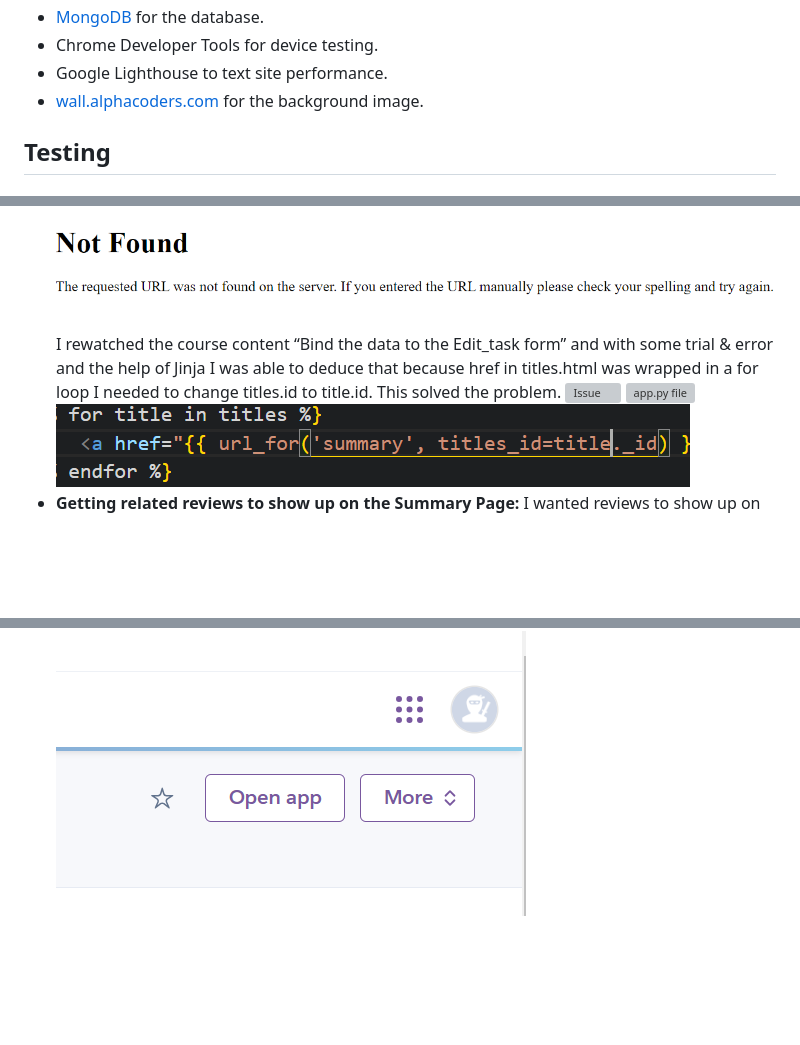
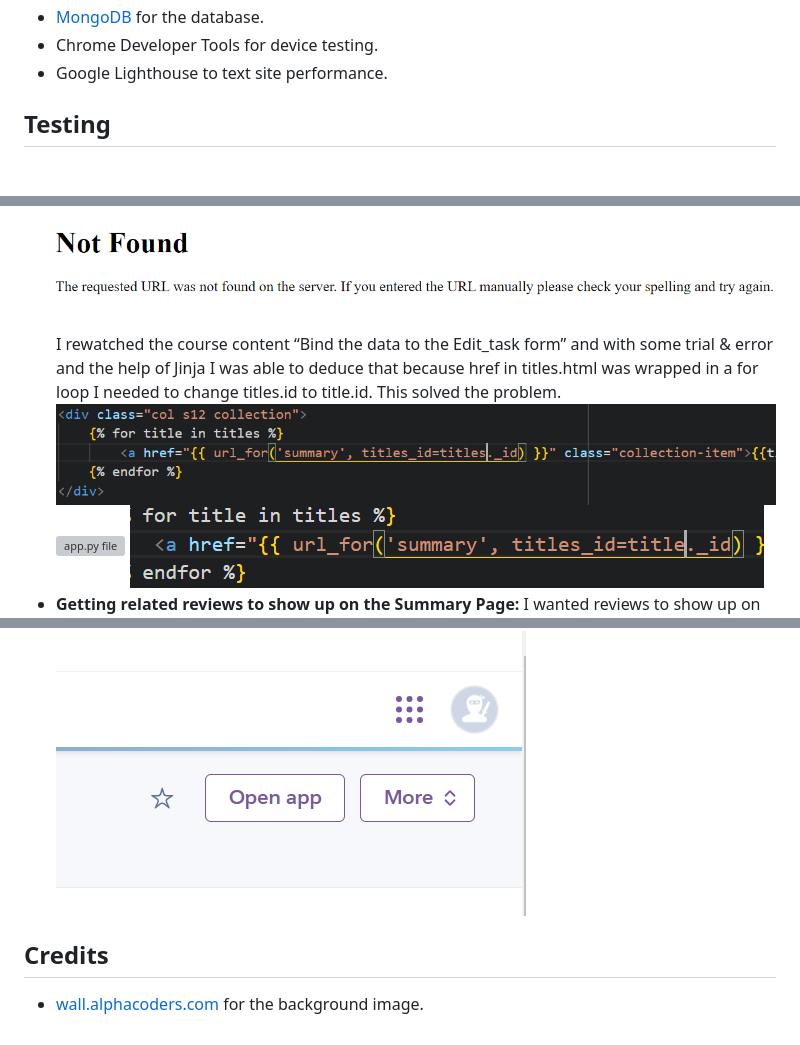
Before and after one commit to 2ndborn/m-books, a Markdown page: README.md, 3 parts joined by grey strips. Drawn GitHub-style; blank space fills up the shorter version; grey boxes are pictures that could not be loaded.

```diff
--- a/README.md
+++ b/README.md
@@ -127,7 +127,6 @@ M.Books is a web application designed that enables its users to search for Japan
 - [MongoDB](https://mongodb.com) for the database.
 - Chrome Developer Tools for device testing.
 - Google Lighthouse to text site performance.
-- [wall.alphacoders.com](https://wall.alphacoders.com/big.php?i=1342052) for the background image.
 
 ## Testing
 
@@ -381,7 +379,7 @@ Home Page*
 However,  what  displayed  was a 404 message.
 ![404 Message](readme.files/bug_1.2.png)
 I rewatched the course content “Bind the data to the Edit_task form” and with some trial & error and the help of Jinja I was able to deduce that because href in titles.html was wrapped in a for loop I needed to change titles.id to title.id. This solved the problem.
-![Issue](static/readme.files/bug_1.3.png)
+![Issue](readme.files/bug_1.3.png)
 ![app.py file](readme.files/bug_1.4.png)
 ![Fix](readme.files/bug_1.5.png)
 -	**Getting related reviews to show up on the Summary Page:** I wanted reviews to show up on the summary page only if they related to the book title. At first on clicking a title, all of the reviews from the reviews dictionary were being pulled, which is the opposite of what I wanted. I watched a video on [YouTube](https://youtu.be/rtYoUDEz4wo?si=yXGBtvS9Ege95-tN) that helped me understand I could make the title ObjectId part of the review data. Then I could use the ObjectId as a parameter to call all the reviews related to a specific book title.
@@ -428,3 +426,7 @@ I changed the title_id in the review variable in the @app.route(“/summary”)
 ![heroku_press_deloy](readme.files/heroku_press_deloy.png)
 8. Finally, click on the Open App button at the top of the page.
 ![heroku_open_app](readme.files/heroku_open_app.png)
+
+## Credits
+
+- [wall.alphacoders.com](https://wall.alphacoders.com/big.php?i=1342052) for the background image.
```
Also changed, not shown: other parts of README.md (+1 -2 lines).
